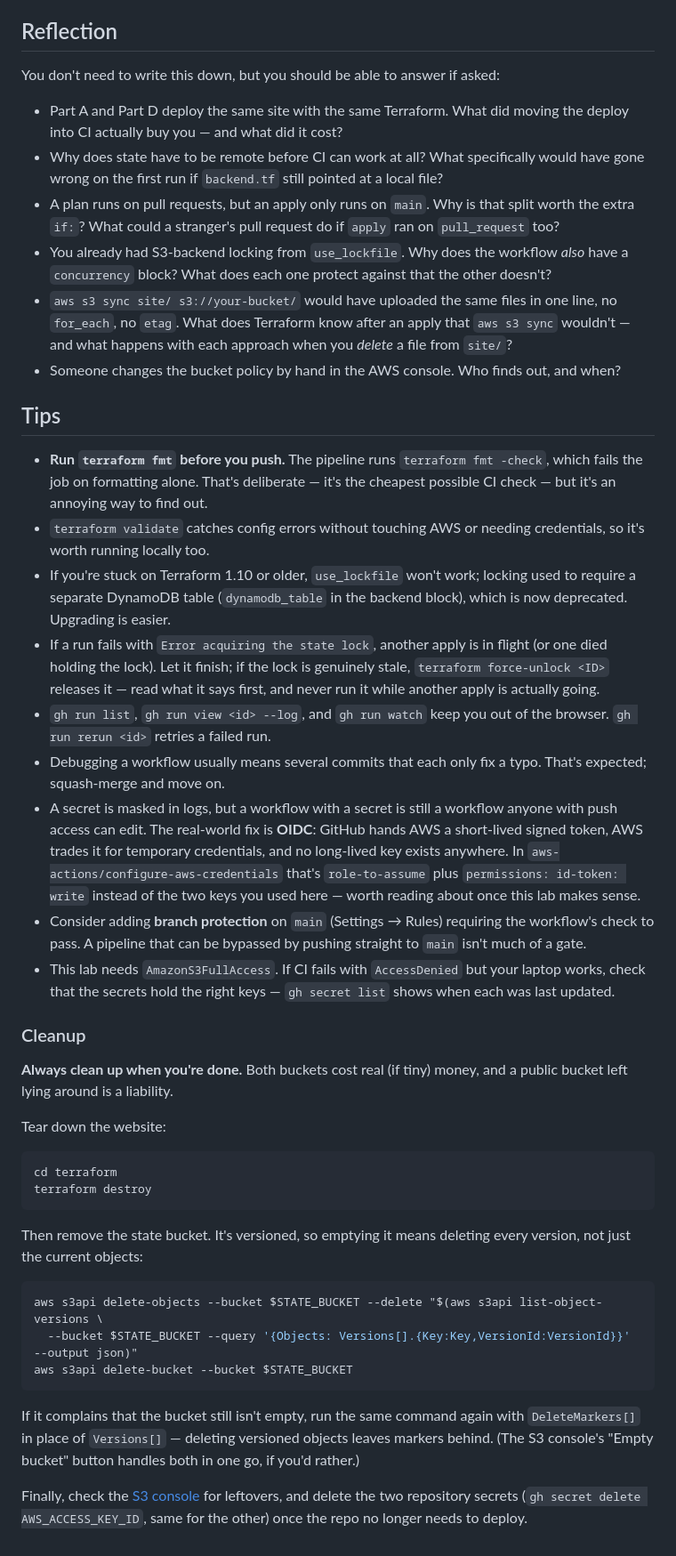
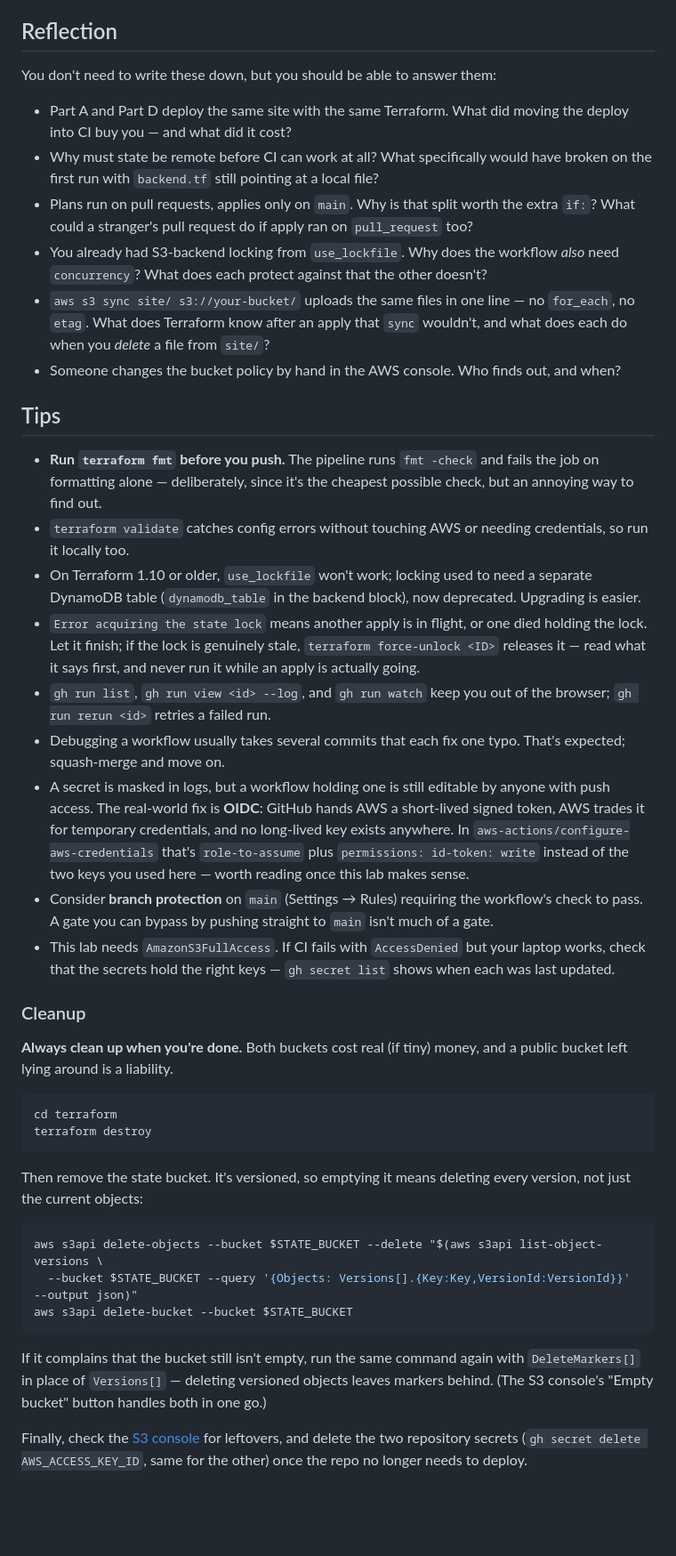
Before and after one commit to 0frankie/fa2026-lab08-ci-cd, a Markdown page: README.md, the part around one of its changes. Shown at 89% size. Rendered like a GitHub page; blank space fills up the shorter version.

````diff
--- a/README.md
+++ b/README.md
@@ -251,32 +226,30 @@ You did not touch AWS, and you did not run Terraform. You changed a file and mer
 
 ## Reflection
 
-You don't need to write this down, but you should be able to answer if asked:
+You don't need to write these down, but you should be able to answer them:
 
-- Part A and Part D deploy the same site with the same Terraform. What did moving the deploy into CI actually buy you — and what did it cost?
-- Why does state have to be remote before CI can work at all? What specifically would have gone wrong on the first run if `backend.tf` still pointed at a local file?
-- A plan runs on pull requests, but an apply only runs on `main`. Why is that split worth the extra `if:`? What could a stranger's pull request do if `apply` ran on `pull_request` too?
-- You already had S3-backend locking from `use_lockfile`. Why does the workflow _also_ have a `concurrency` block? What does each one protect against that the other doesn't?
-- `aws s3 sync site/ s3://your-bucket/` would have uploaded the same files in one line, no `for_each`, no `etag`. What does Terraform know after an apply that `aws s3 sync` wouldn't — and what happens with each approach when you _delete_ a file from `site/`?
+- Part A and Part D deploy the same site with the same Terraform. What did moving the deploy into CI buy you — and what did it cost?
+- Why must state be remote before CI can work at all? What specifically would have broken on the first run with `backend.tf` still pointing at a local file?
+- Plans run on pull requests, applies only on `main`. Why is that split worth the extra `if:`? What could a stranger's pull request do if apply ran on `pull_request` too?
+- You already had S3-backend locking from `use_lockfile`. Why does the workflow _also_ need `concurrency`? What does each protect against that the other doesn't?
+- `aws s3 sync site/ s3://your-bucket/` uploads the same files in one line — no `for_each`, no `etag`. What does Terraform know after an apply that `sync` wouldn't, and what does each do when you _delete_ a file from `site/`?
 - Someone changes the bucket policy by hand in the AWS console. Who finds out, and when?
 
 ## Tips
 
-- **Run `terraform fmt` before you push.** The pipeline runs `terraform fmt -check`, which fails the job on formatting alone. That's deliberate — it's the cheapest possible CI check — but it's an annoying way to find out.
-- `terraform validate` catches config errors without touching AWS or needing credentials, so it's worth running locally too.
-- If you're stuck on Terraform 1.10 or older, `use_lockfile` won't work; locking used to require a separate DynamoDB table (`dynamodb_table` in the backend block), which is now deprecated. Upgrading is easier.
-- If a run fails with `Error acquiring the state lock`, another apply is in flight (or one died holding the lock). Let it finish; if the lock is genuinely stale, `terraform force-unlock <ID>` releases it — read what it says first, and never run it while another apply is actually going.
-- `gh run list`, `gh run view <id> --log`, and `gh run watch` keep you out of the browser. `gh run rerun <id>` retries a failed run.
-- Debugging a workflow usually means several commits that each only fix a typo. That's expected; squash-merge and move on.
-- A secret is masked in logs, but a workflow with a secret is still a workflow anyone with push access can edit. The real-world fix is **OIDC**: GitHub hands AWS a short-lived signed token, AWS trades it for temporary credentials, and no long-lived key exists anywhere. In `aws-actions/configure-aws-credentials` that's `role-to-assume` plus `permissions: id-token: write` instead of the two keys you used here — worth reading about once this lab makes sense.
-- Consider adding **branch protection** on `main` (Settings → Rules) requiring the workflow's check to pass. A pipeline that can be bypassed by pushing straight to `main` isn't much of a gate.
+- **Run `terraform fmt` before you push.** The pipeline runs `fmt -check` and fails the job on formatting alone — deliberately, since it's the cheapest possible check, but an annoying way to find out.
+- `terraform validate` catches config errors without touching AWS or needing credentials, so run it locally too.
+- On Terraform 1.10 or older, `use_lockfile` won't work; locking used to need a separate DynamoDB table (`dynamodb_table` in the backend block), now deprecated. Upgrading is easier.
+- `Error acquiring the state lock` means another apply is in flight, or one died holding the lock. Let it finish; if the lock is genuinely stale, `terraform force-unlock <ID>` releases it — read what it says first, and never run it while an apply is actually going.
+- `gh run list`, `gh run view <id> --log`, and `gh run watch` keep you out of the browser; `gh run rerun <id>` retries a failed run.
+- Debugging a workflow usually takes several commits that each fix one typo. That's expected; squash-merge and move on.
+- A secret is masked in logs, but a workflow holding one is still editable by anyone with push access. The real-world fix is **OIDC**: GitHub hands AWS a short-lived signed token, AWS trades it for temporary credentials, and no long-lived key exists anywhere. In `aws-actions/configure-aws-credentials` that's `role-to-assume` plus `permissions: id-token: write` instead of the two keys you used here — worth reading once this lab makes sense.
+- Consider **branch protection** on `main` (Settings → Rules) requiring the workflow's check to pass. A gate you can bypass by pushing straight to `main` isn't much of a gate.
 - This lab needs `AmazonS3FullAccess`. If CI fails with `AccessDenied` but your laptop works, check that the secrets hold the right keys — `gh secret list` shows when each was last updated.
 
 ### Cleanup
 
 **Always clean up when you're done.** Both buckets cost real (if tiny) money, and a public bucket left lying around is a liability.
-
-Tear down the website:
 
 ```bash
 cd terraform
@@ -291,6 +264,6 @@ aws s3api delete-objects --bucket $STATE_BUCKET --delete "$(aws s3api list-objec
 aws s3api delete-bucket --bucket $STATE_BUCKET
 ```
 
-If it complains that the bucket still isn't empty, run the same command again with `DeleteMarkers[]` in place of `Versions[]` — deleting versioned objects leaves markers behind. (The S3 console's "Empty bucket" button handles both in one go, if you'd rather.)
+If it complains that the bucket still isn't empty, run the same command again with `DeleteMarkers[]` in place of `Versions[]` — deleting versioned objects leaves markers behind. (The S3 console's "Empty bucket" button handles both in one go.)
 
 Finally, check the [S3 console](https://console.aws.amazon.com/s3/) for leftovers, and delete the two repository secrets (`gh secret delete AWS_ACCESS_KEY_ID`, same for the other) once the repo no longer needs to deploy.
````
Also changed, not shown: other parts of README.md (+52 -77 lines).
